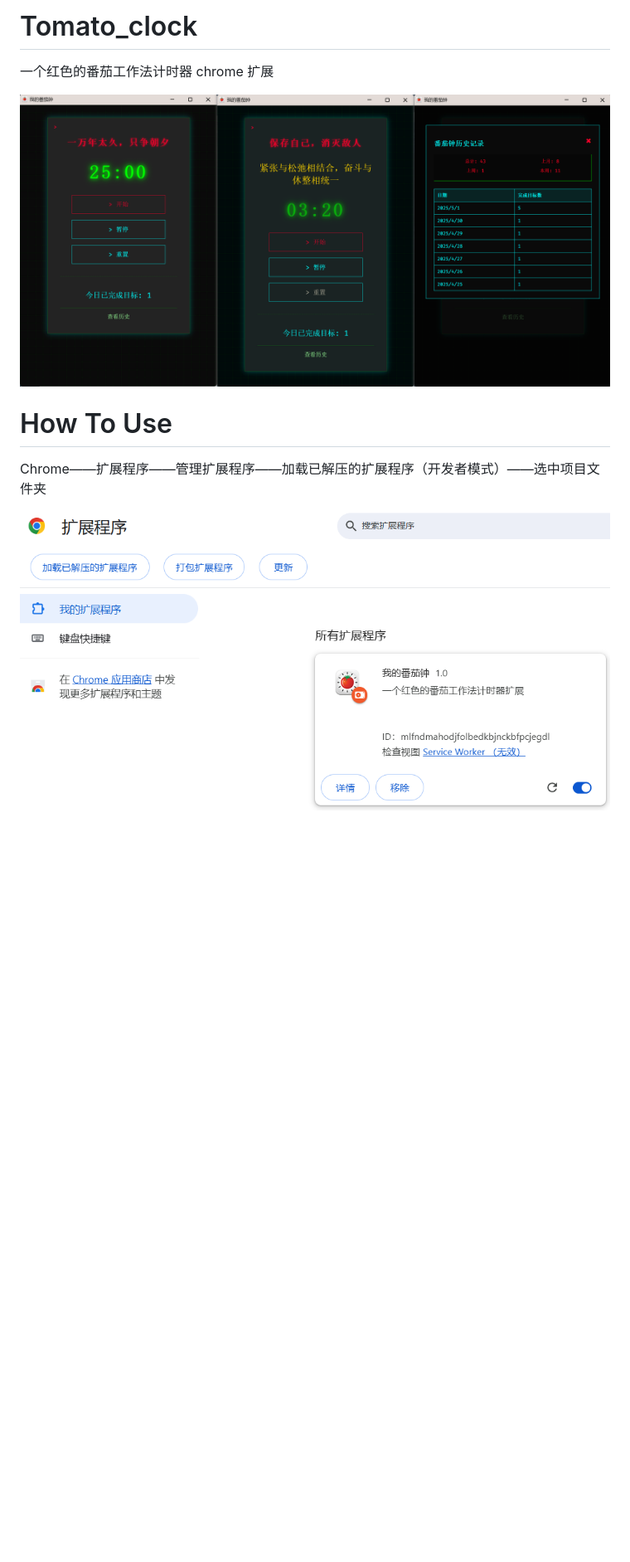
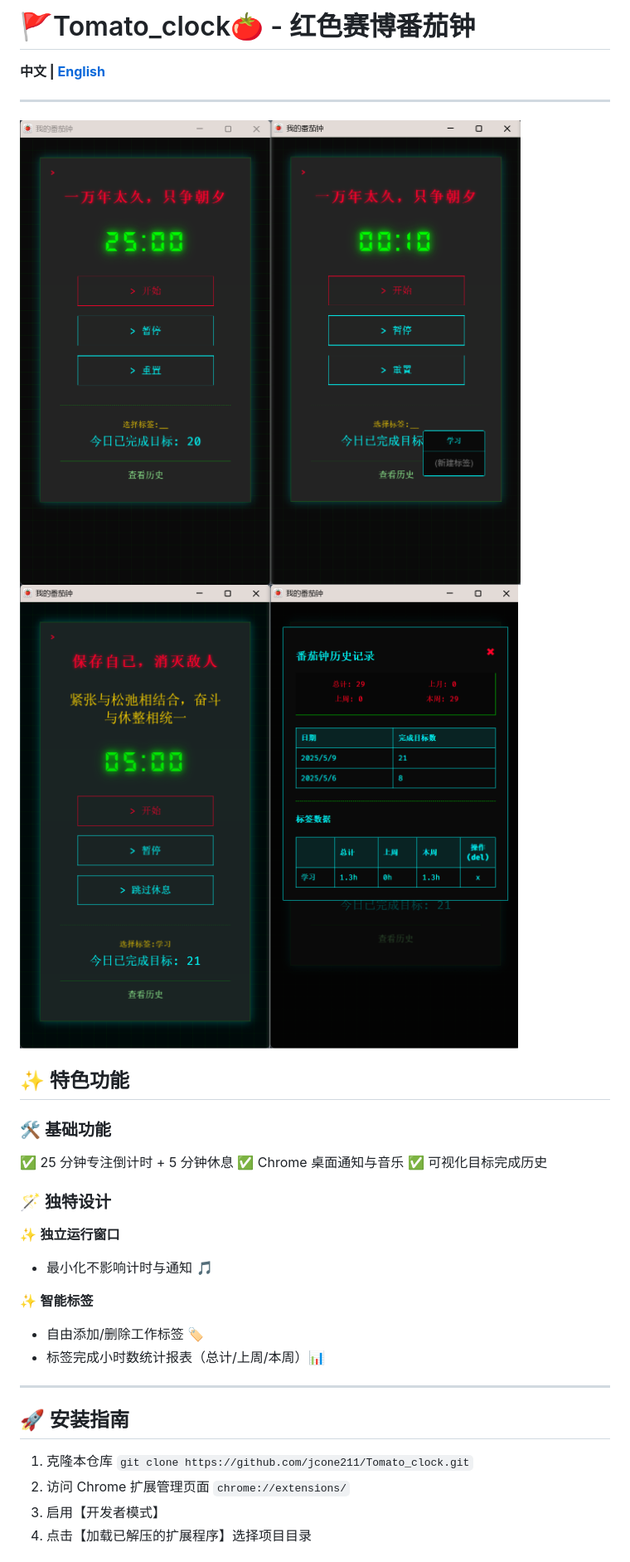
Before and after one commit to jcone211/Tomato_clock, a Markdown page: README.md, the part around the change printed below. Shown: that part at 83% size. Drawn GitHub-style; pictures changed too: images/README/1746100935265.png (deleted), images/README/1746101101451.png (deleted), images/README/1746783594243.png (added); blank space fills up the shorter version.

Commit message:
docs: completion of the README.md

```diff
--- a/README.md
+++ b/README.md
@@ -1,11 +1,38 @@
-# Tomato_clock
+# 🚩Tomato_clock🍅 - 红色赛博番茄钟
 
-一个红色的番茄工作法计时器 chrome 扩展
+**中文 | [English](README_en.md)**
 
-![1746100935265](images/README/1746100935265.png)
+---
 
-# How To Use
+<img src="images/README/1746783594243.png" alt="1746783594243" style="zoom:50%;" />
 
-Chrome——扩展程序——管理扩展程序——加载已解压的扩展程序（开发者模式）——选中项目文件夹
+<img src="images/README/1746783644819.png" alt="1746783644819" style="zoom: 50%;" />
 
-![1746101101451](images/README/1746101101451.png)
+## ✨ 特色功能
+
+### 🛠️ 基础功能
+
+✅ 25 分钟专注倒计时 + 5 分钟休息
+✅ Chrome 桌面通知与音乐
+✅ 可视化目标完成历史
+
+### 🪄 独特设计
+
+✨ **独立运行窗口**
+
+- 最小化不影响计时与通知 🎵
+
+✨ **智能标签**
+
+- 自由添加/删除工作标签 🏷️
+- 标签完成小时数统计报表（总计/上周/本周）📊
+
+---
+
+## 🚀 安装指南
+
+1. 克隆本仓库 `git clone https://github.com/jcone211/Tomato_clock.git`
+2. 访问 Chrome 扩展管理页面 `chrome://extensions/`
+3. 启用【开发者模式】
+4. 点击【加载已解压的扩展程序】选择项目目录
+
```
Also changed, not shown: other parts of README.md (+22 -0 lines), README_en.md (added, +61 -0 lines), 1 other file.
